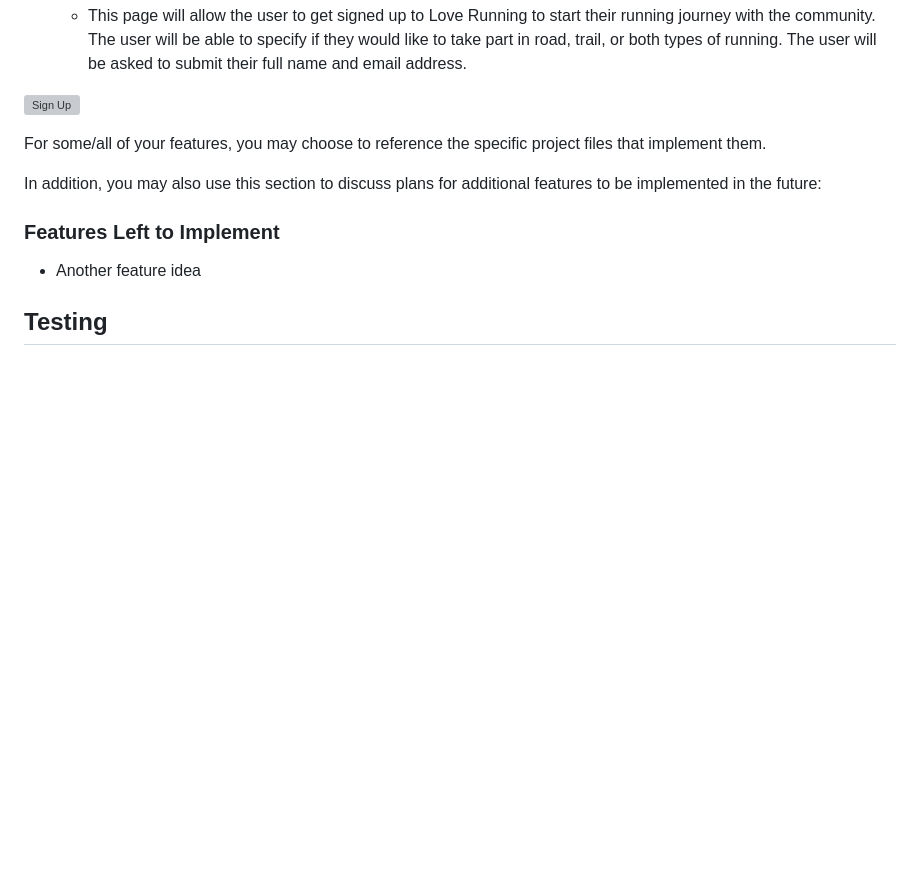
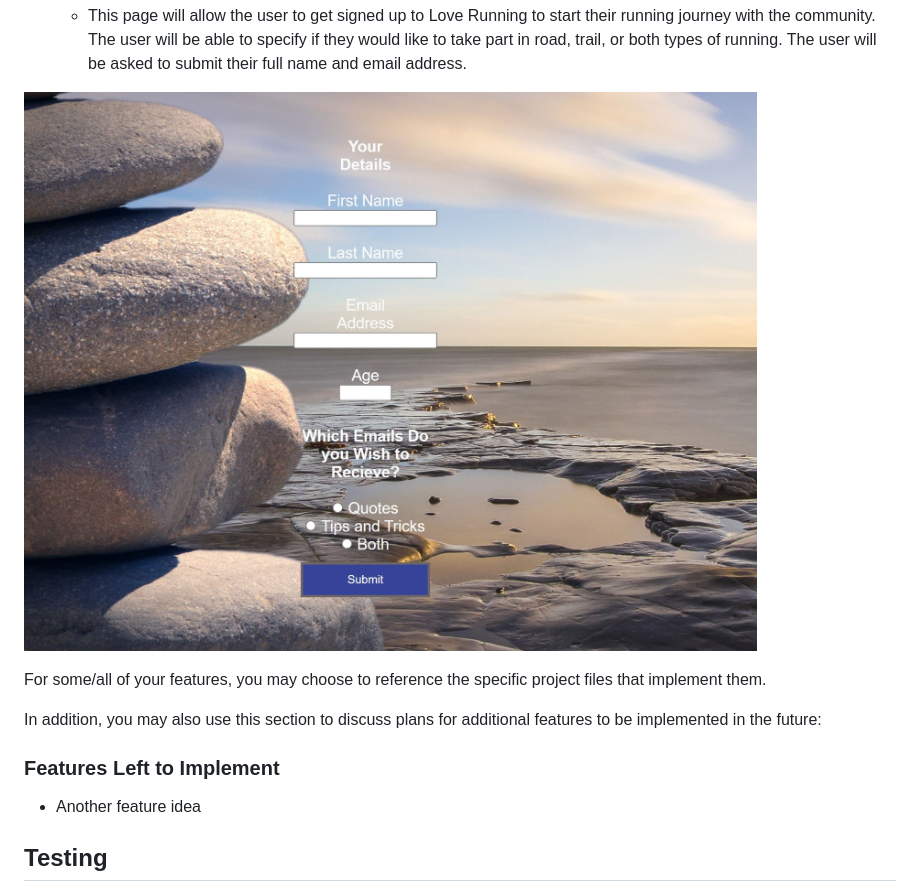
Before and after one commit to JAmcevoy/Peace_of_Mind, a Markdown page: README.md, the part around the change. GitHub-like rendering; blank space fills up the shorter version; grey boxes are pictures that could not be loaded.

Commit message:
Update README.md
Added Sign up Image

```diff
--- a/README.md
+++ b/README.md
@@ -61,7 +61,7 @@ This site is for all types of people and will have different methods of meditati
 
   - This page will allow the user to get signed up to Love Running to start their running journey with the community. The user will be able to specify if they would like to take part in road, trail, or both types of running. The user will be asked to submit their full name and email address.
 
-![Sign Up]()
+![Sign Up](https://github.com/JAmcevoy/Peace_of_Mind/blob/main/assets/images/form.JPG)
 
 For some/all of your features, you may choose to reference the specific project files that implement them.
 
```
